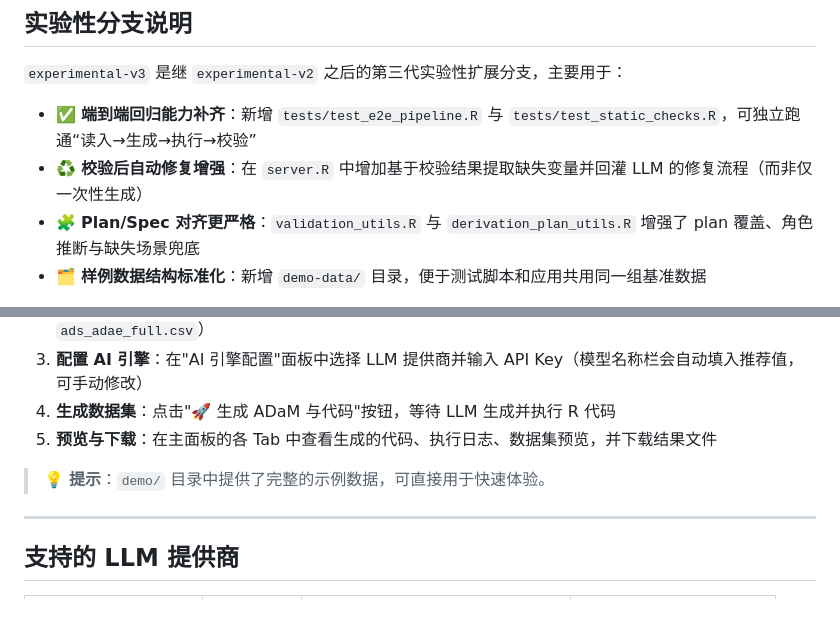
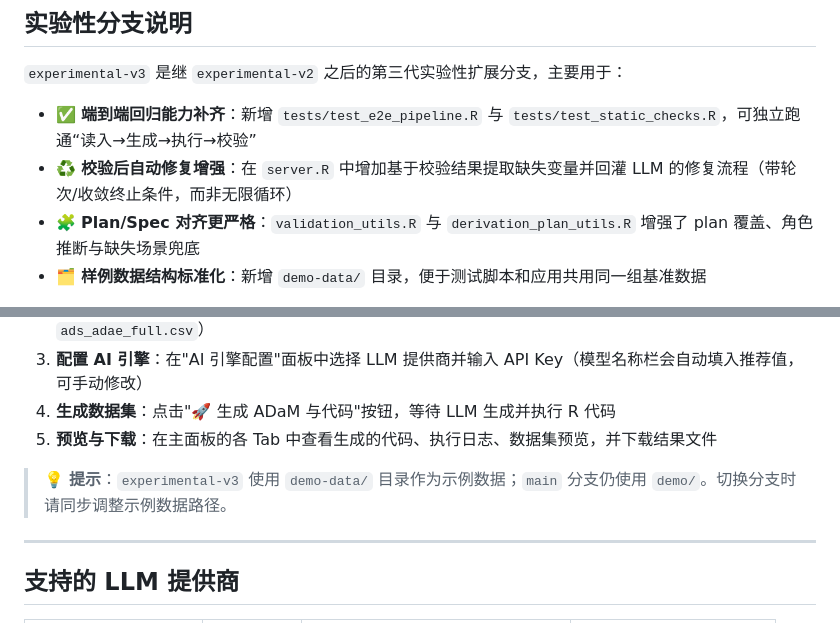
Before and after one commit to winnerzz/ADaM_Shiny, a Markdown page: README.md, 2 parts joined by grey strips. Rendered like a GitHub page.

```diff
--- a/README.md
+++ b/README.md
@@ -13,7 +13,7 @@
 `experimental-v3` 是继 `experimental-v2` 之后的第三代实验性扩展分支，主要用于：
 
 - ✅ **端到端回归能力补齐**：新增 `tests/test_e2e_pipeline.R` 与 `tests/test_static_checks.R`，可独立跑通“读入→生成→执行→校验”
-- ♻️ **校验后自动修复增强**：在 `server.R` 中增加基于校验结果提取缺失变量并回灌 LLM 的修复流程（而非仅一次性生成）
+- ♻️ **校验后自动修复增强**：在 `server.R` 中增加基于校验结果提取缺失变量并回灌 LLM 的修复流程（带轮次/收敛终止条件，而非无限循环）
 - 🧩 **Plan/Spec 对齐更严格**：`validation_utils.R` 与 `derivation_plan_utils.R` 增强了 plan 覆盖、角色推断与缺失场景兜底
 - 🗂️ **样例数据结构标准化**：新增 `demo-data/` 目录，便于测试脚本和应用共用同一组基准数据
 
@@ -144,7 +144,7 @@ Rscript app.R
 4. **生成数据集**：点击"🚀 生成 ADaM 与代码"按钮，等待 LLM 生成并执行 R 代码
 5. **预览与下载**：在主面板的各 Tab 中查看生成的代码、执行日志、数据集预览，并下载结果文件
 
-> 💡 **提示**：`demo/` 目录中提供了完整的示例数据，可直接用于快速体验。
+> 💡 **提示**：`experimental-v3` 使用 `demo-data/` 目录作为示例数据；`main` 分支仍使用 `demo/`。切换分支时请同步调整示例数据路径。
 
 ---
 
```
Also changed, not shown: other parts of README.md (+10 -10 lines).
